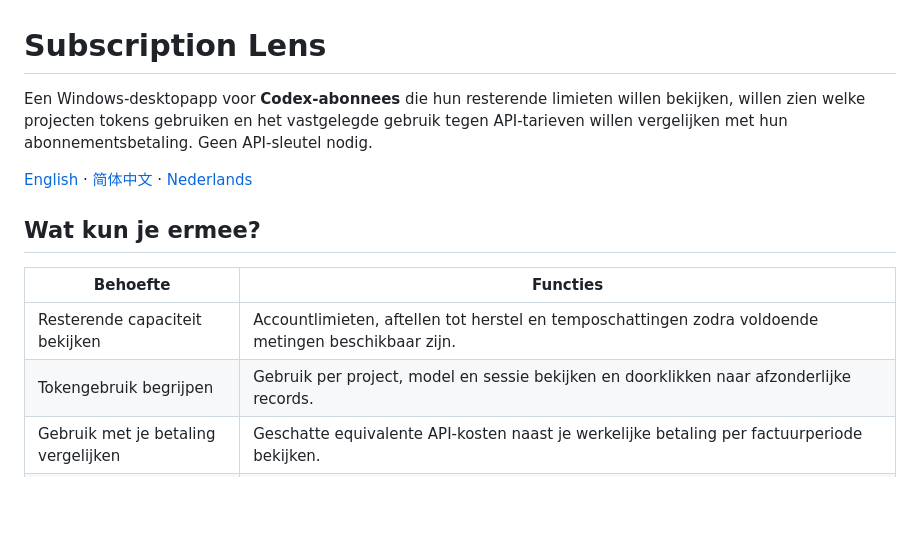
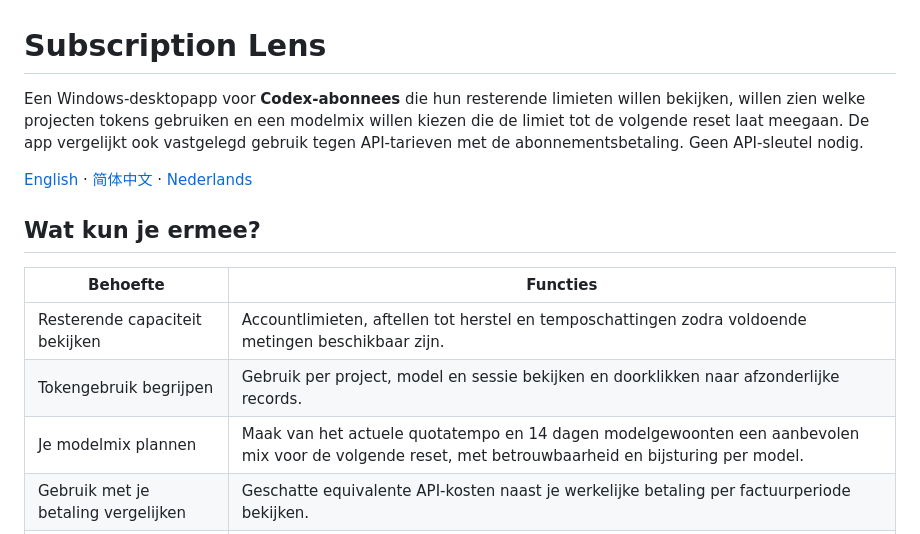
Before and after one commit to zh3nggg/subscription-lens, a Markdown page: docs/README.nl.md, the part around the change. Drawn GitHub-style; blank space fills up the shorter version.

Commit message:
docs: foreground model mix recommendations

```diff
--- a/docs/README.nl.md
+++ b/docs/README.nl.md
@@ -1,6 +1,6 @@
 # Subscription Lens
 
-Een Windows-desktopapp voor **Codex-abonnees** die hun resterende limieten willen bekijken, willen zien welke projecten tokens gebruiken en het vastgelegde gebruik tegen API-tarieven willen vergelijken met hun abonnementsbetaling. Geen API-sleutel nodig.
+Een Windows-desktopapp voor **Codex-abonnees** die hun resterende limieten willen bekijken, willen zien welke projecten tokens gebruiken en een modelmix willen kiezen die de limiet tot de volgende reset laat meegaan. De app vergelijkt ook vastgelegd gebruik tegen API-tarieven met de abonnementsbetaling. Geen API-sleutel nodig.
 
 [English](../README.md) · [简体中文](README.zh-CN.md) · [Nederlands](README.nl.md)
 
@@ -10,6 +10,7 @@ Een Windows-desktopapp voor **Codex-abonnees** die hun resterende limieten wille
 | --- | --- |
 | Resterende capaciteit bekijken | Accountlimieten, aftellen tot herstel en temposchattingen zodra voldoende metingen beschikbaar zijn. |
 | Tokengebruik begrijpen | Gebruik per project, model en sessie bekijken en doorklikken naar afzonderlijke records. |
+| Je modelmix plannen | Maak van het actuele quotatempo en 14 dagen modelgewoonten een aanbevolen mix voor de volgende reset, met betrouwbaarheid en bijsturing per model. |
 | Gebruik met je betaling vergelijken | Geschatte equivalente API-kosten naast je werkelijke betaling per factuurperiode bekijken. |
 | Limieten tijdens het werk volgen | Een compact vastzetbaar venster, systeemvak en optionele limietmeldingen met stille uren. |
 | Apparaten privé vergelijken | Koppel lokale Codex-records aan een stabiel apparaat, filter per apparaat en wissel anonieme pakketten uit zonder chatinhoud of paden. |
```
Also changed, not shown: README.md (+2 -1 lines), docs/README.zh-CN.md (+2 -1 lines).
